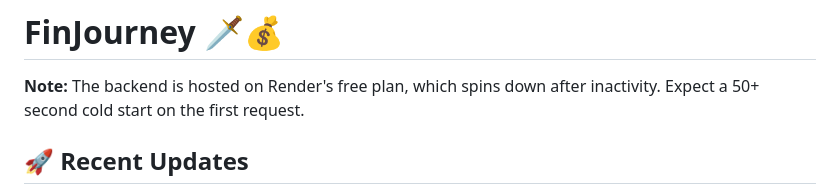
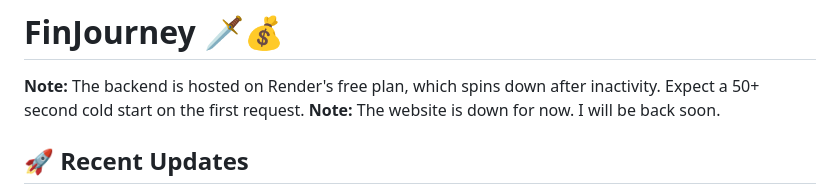
Before and after one commit to Pizok/FinJourney, a Markdown page: README.md, the part around the change. Drawn GitHub-style.

Commit message:
docs: add notice regarding temporary website unavailability to README

```diff
--- a/README.md
+++ b/README.md
@@ -1,5 +1,6 @@
 # FinJourney 🗡️💰
 **Note:** The backend is hosted on Render's free plan, which spins down after inactivity. Expect a 50+ second cold start on the first request.
+**Note:** The website is down for now. I will be back soon.
 
 ## 🚀 Recent Updates
 
```
